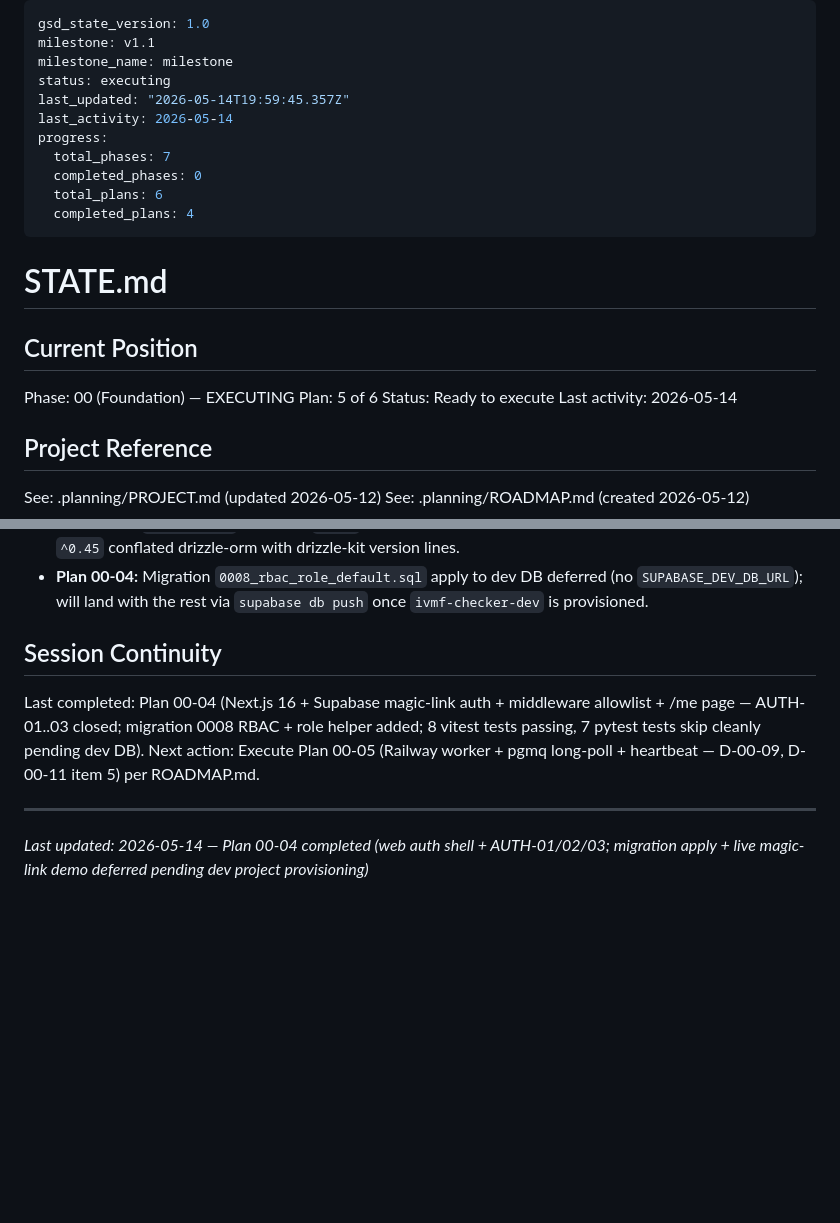
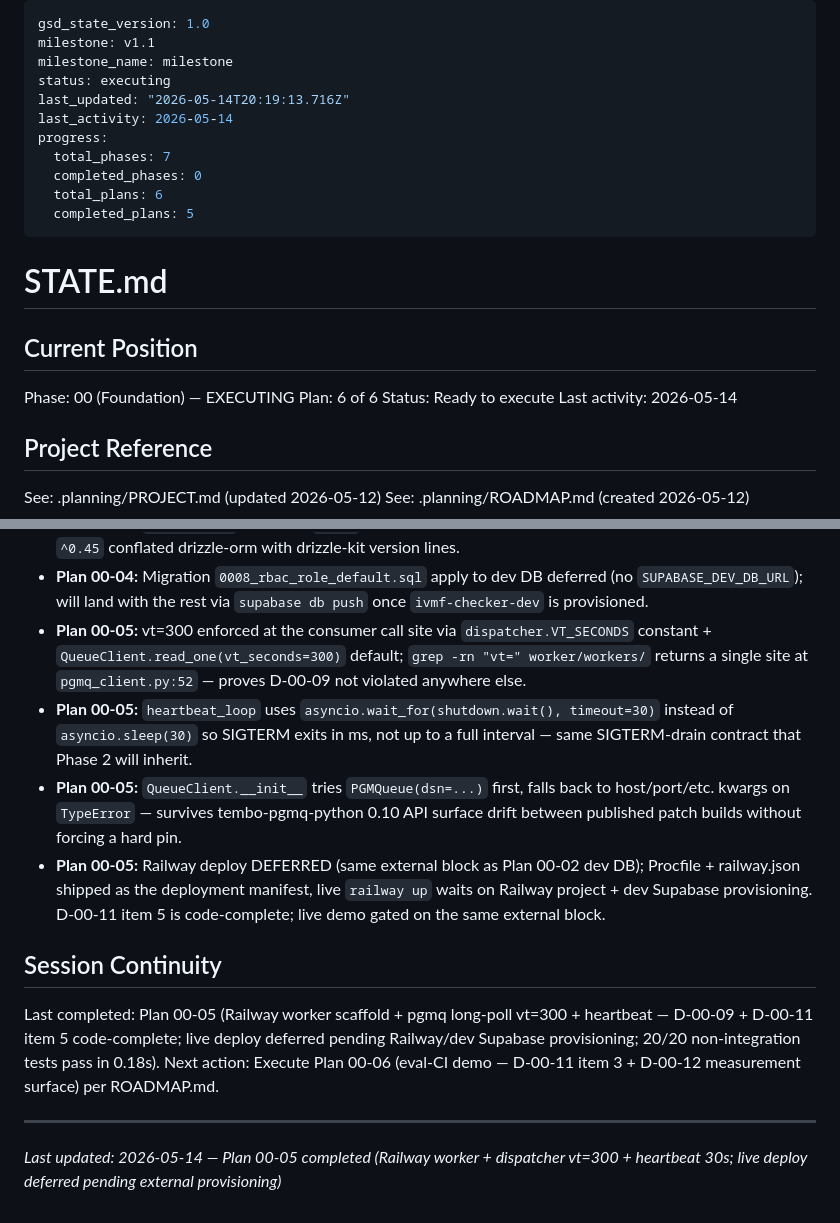
Before and after one commit to julianhernandez2155/ivmf-business-checker, a Markdown page: .planning/STATE.md, 2 parts joined by grey strips. GitHub-like rendering; blank space fills up the shorter version.

Commit message:
docs(00-05): complete worker Railway + pgmq + heartbeat plan

```diff
--- a/.planning/STATE.md
+++ b/.planning/STATE.md
@@ -3,13 +3,13 @@ gsd_state_version: 1.0
 milestone: v1.1
 milestone_name: milestone
 status: executing
-last_updated: "2026-05-14T19:59:45.357Z"
+last_updated: "2026-05-14T20:19:13.716Z"
 last_activity: 2026-05-14
 progress:
   total_phases: 7
   completed_phases: 0
   total_plans: 6
-  completed_plans: 4
+  completed_plans: 5
 ---
 
 # STATE.md
@@ -17,7 +17,7 @@ progress:
 ## Current Position
 
 Phase: 00 (Foundation) — EXECUTING
-Plan: 5 of 6
+Plan: 6 of 6
 Status: Ready to execute
 Last activity: 2026-05-14
 
@@ -96,11 +96,15 @@ Before opening `/gsd:plan-phase 0`:
 - **Plan 00-04:** Allowlist edge cache TTL = 60s on success, 10s on error, fails CLOSED to `['syr.edu']`. Admin allowlist edits propagate within 60s — acceptable for AUTH-02 since admin edits are rare.
 - **Plan 00-04:** `drizzle-kit` pinned to `^0.31` (registry truth on 2026-05-14); STACK.md research baseline `^0.45` conflated drizzle-orm with drizzle-kit version lines.
 - **Plan 00-04:** Migration `0008_rbac_role_default.sql` apply to dev DB deferred (no `SUPABASE_DEV_DB_URL`); will land with the rest via `supabase db push` once `ivmf-checker-dev` is provisioned.
+- **Plan 00-05:** vt=300 enforced at the consumer call site via `dispatcher.VT_SECONDS` constant + `QueueClient.read_one(vt_seconds=300)` default; `grep -rn "vt=" worker/workers/` returns a single site at `pgmq_client.py:52` — proves D-00-09 not violated anywhere else.
+- **Plan 00-05:** `heartbeat_loop` uses `asyncio.wait_for(shutdown.wait(), timeout=30)` instead of `asyncio.sleep(30)` so SIGTERM exits in ms, not up to a full interval — same SIGTERM-drain contract that Phase 2 will inherit.
+- **Plan 00-05:** `QueueClient.__init__` tries `PGMQueue(dsn=...)` first, falls back to host/port/etc. kwargs on `TypeError` — survives tembo-pgmq-python 0.10 API surface drift between published patch builds without forcing a hard pin.
+- **Plan 00-05:** Railway deploy DEFERRED (same external block as Plan 00-02 dev DB); Procfile + railway.json shipped as the deployment manifest, live `railway up` waits on Railway project + dev Supabase provisioning. D-00-11 item 5 is code-complete; live demo gated on the same external block.
 
 ## Session Continuity
 
-Last completed: Plan 00-04 (Next.js 16 + Supabase magic-link auth + middleware allowlist + /me page — AUTH-01..03 closed; migration 0008 RBAC + role helper added; 8 vitest tests passing, 7 pytest tests skip cleanly pending dev DB).
-Next action: Execute Plan 00-05 (Railway worker + pgmq long-poll + heartbeat — D-00-09, D-00-11 item 5) per ROADMAP.md.
+Last completed: Plan 00-05 (Railway worker scaffold + pgmq long-poll vt=300 + heartbeat — D-00-09 + D-00-11 item 5 code-complete; live deploy deferred pending Railway/dev Supabase provisioning; 20/20 non-integration tests pass in 0.18s).
+Next action: Execute Plan 00-06 (eval-CI demo — D-00-11 item 3 + D-00-12 measurement surface) per ROADMAP.md.
 
 ---
-*Last updated: 2026-05-14 — Plan 00-04 completed (web auth shell + AUTH-01/02/03; migration apply + live magic-link demo deferred pending dev project provisioning)*
+*Last updated: 2026-05-14 — Plan 00-05 completed (Railway worker + dispatcher vt=300 + heartbeat 30s; live deploy deferred pending external provisioning)*
```
Also changed, not shown: .planning/ROADMAP.md (+1 -1 lines), 1 other file.
